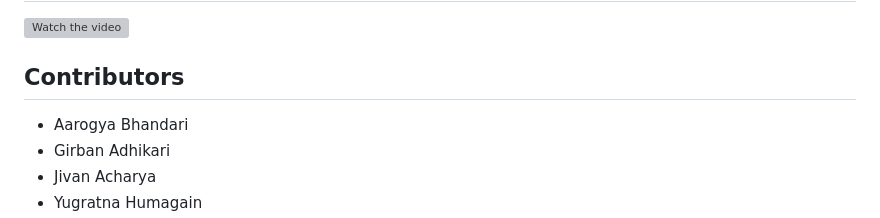
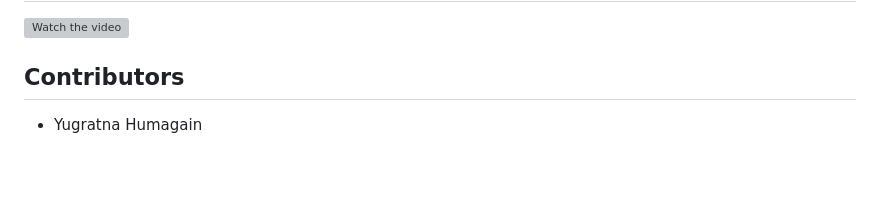
Before and after one commit to yugratna19/Emergency-response, a Markdown page: README.md, the part around the change printed below. Rendered like a GitHub page; blank space fills up the shorter version; grey boxes are pictures that could not be loaded.

```diff
--- a/README.md
+++ b/README.md
@@ -13,7 +13,4 @@ This project focuses on detecting and classifying violent activities in real-tim
 [![Watch the video](https://img.youtube.com/vi/1r1BKatiC9c/sddefault.jpg)](https://www.youtube.com/watch?v=1r1BKatiC9c)
 
 ## Contributors
-- Aarogya Bhandari
-- Girban Adhikari
-- Jivan Acharya
 - Yugratna Humagain
```
Also changed, not shown: other parts of README.md (+4 -0 lines).
